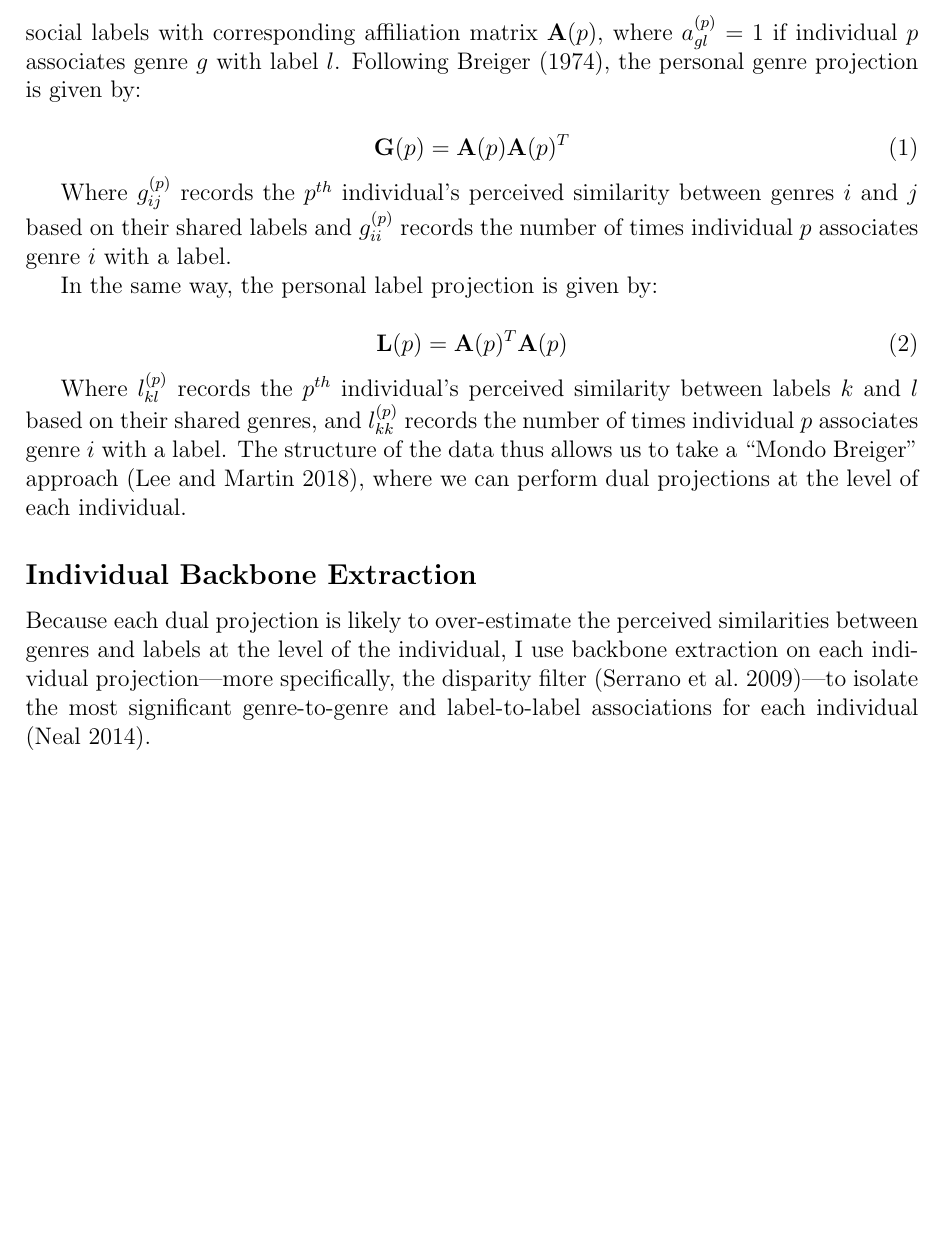
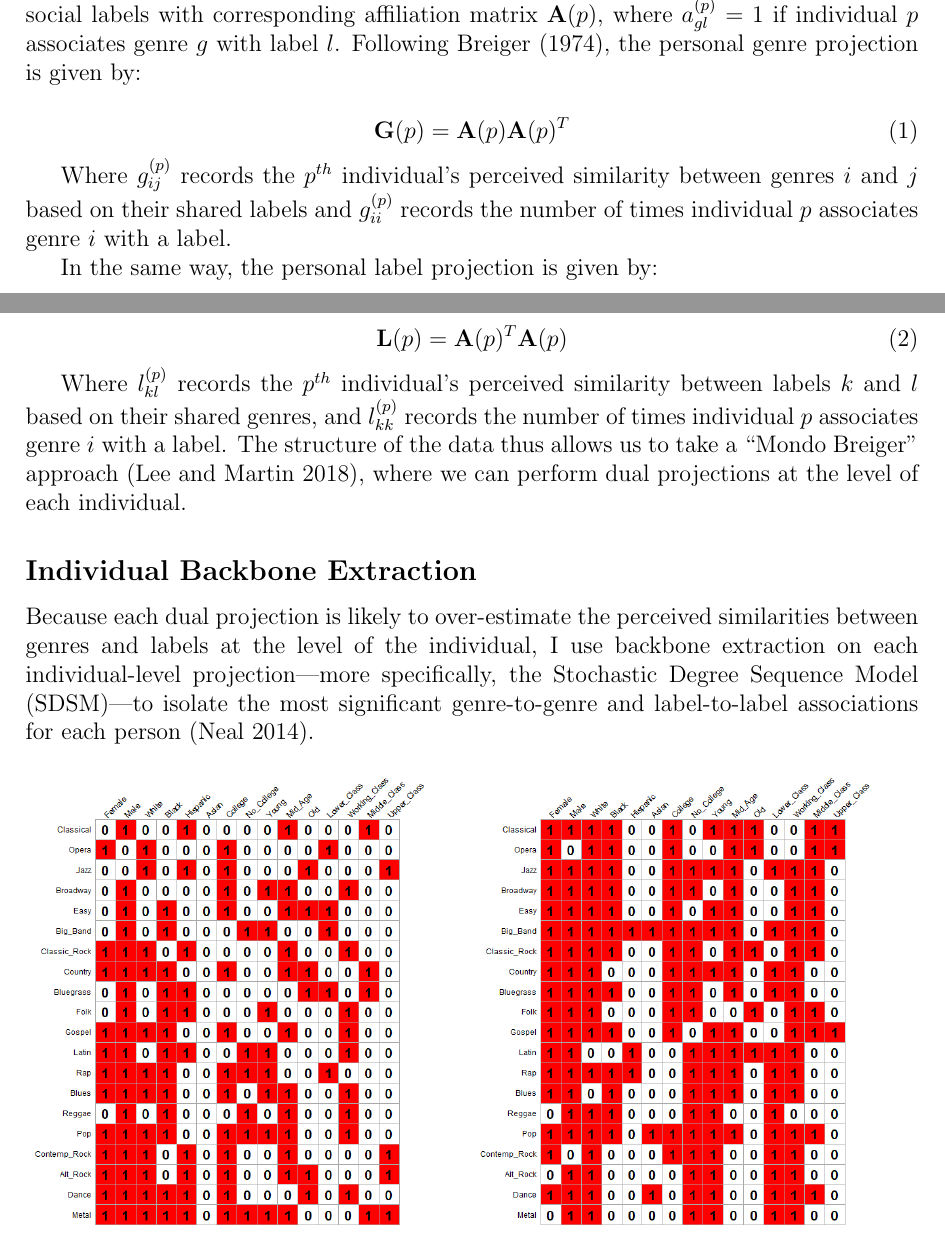
Before and after one commit to olizardo/cultural-consensus-musical-genres, a LaTeX paper (manuscript.tex): part of page 6 of 11 before the commit and two parts of pages 5 and 6 of 11 after it, the two joined at a grey line, cut so that both start at the same text, the shorter picture padded with empty space. Compiled offline with pdfLaTeX.

Commit message:
Updates from Overleaf

```diff
--- a/manuscript.tex
+++ b/manuscript.tex
@@ -68,7 +68,7 @@ In the same way, the personal label projection is given by:
 Where $l^{(p)}_{kl}$ records the $p^{th}$ individual's perceived similarity between labels $k$ and $l$ based on their shared genres, and $l^{(p)}_{kk}$ records the number of times individual $p$ associates genre $i$ with a label. The structure of the data thus allows us to take a ``Mondo Breiger'' approach \citep{lee2018doorway-008}, where we can perform dual projections at the level of each individual.
 
 \subsection*{Individual Backbone Extraction}
-Because each dual projection is likely to over-estimate the perceived similarities between genres and labels at the level of the individual, I use backbone extraction on each individual projection---more specifically, the disparity filter \citep{serrano2009extracting-084}---to isolate the most significant genre-to-genre and label-to-label associations for each individual \citep{neal2014backbone-b29}.
+Because each dual projection is likely to over-estimate the perceived similarities between genres and labels at the level of the individual, I use backbone extraction on each individual-level projection---more specifically, the Stochastic Degree Sequence Model (SDSM)---to isolate the most significant genre-to-genre and label-to-label associations for each person \citep{neal2014backbone-b29}.
 
 \begin{figure}[ht!]
     \captionsetup[subfigure]{font=footnotesize,labelfont=footnotesize}
```
Also changed, not shown: manuscript.tex (2 more changed lines).
